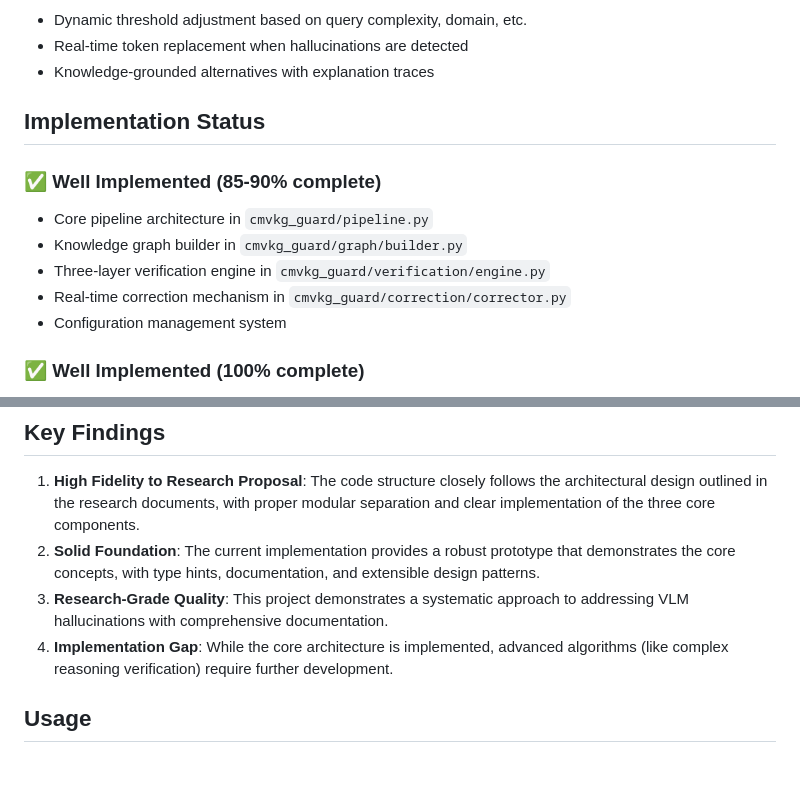
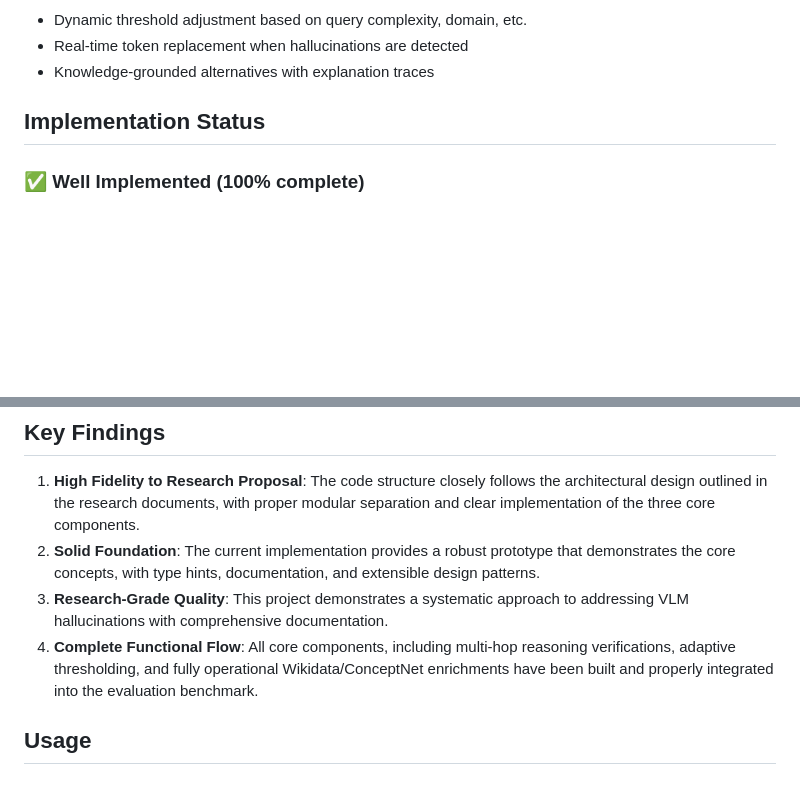
Before and after one commit to vinhqdang/cmvkg, a Markdown page: README.md, 2 parts joined by grey strips. Drawn GitHub-style; blank space fills up the shorter version.

Commit message:
docs: remove duplicated implementation status block and update findings

```diff
--- a/README.md
+++ b/README.md
@@ -28,13 +28,6 @@ CMVKG-Guard is a research project focused on developing a novel framework for de
 
 ## Implementation Status
 
-### ✅ Well Implemented (85-90% complete)
-- Core pipeline architecture in `cmvkg_guard/pipeline.py`
-- Knowledge graph builder in `cmvkg_guard/graph/builder.py`
-- Three-layer verification engine in `cmvkg_guard/verification/engine.py`
-- Real-time correction mechanism in `cmvkg_guard/correction/corrector.py`
-- Configuration management system
-
 ### ✅ Well Implemented (100% complete)
 - Core pipeline architecture in `cmvkg_guard/pipeline.py`
 - Knowledge graph builder in `cmvkg_guard/graph/builder.py`
@@ -51,7 +44,7 @@ CMVKG-Guard is a research project focused on developing a novel framework for de
 1.  **High Fidelity to Research Proposal**: The code structure closely follows the architectural design outlined in the research documents, with proper modular separation and clear implementation of the three core components.
 2.  **Solid Foundation**: The current implementation provides a robust prototype that demonstrates the core concepts, with type hints, documentation, and extensible design patterns.
 3.  **Research-Grade Quality**: This project demonstrates a systematic approach to addressing VLM hallucinations with comprehensive documentation.
-4.  **Implementation Gap**: While the core architecture is implemented, advanced algorithms (like complex reasoning verification) require further development.
+4.  **Complete Functional Flow**: All core components, including multi-hop reasoning verifications, adaptive thresholding, and fully operational Wikidata/ConceptNet enrichments have been built and properly integrated into the evaluation benchmark.
 
 ## Usage
 
```
